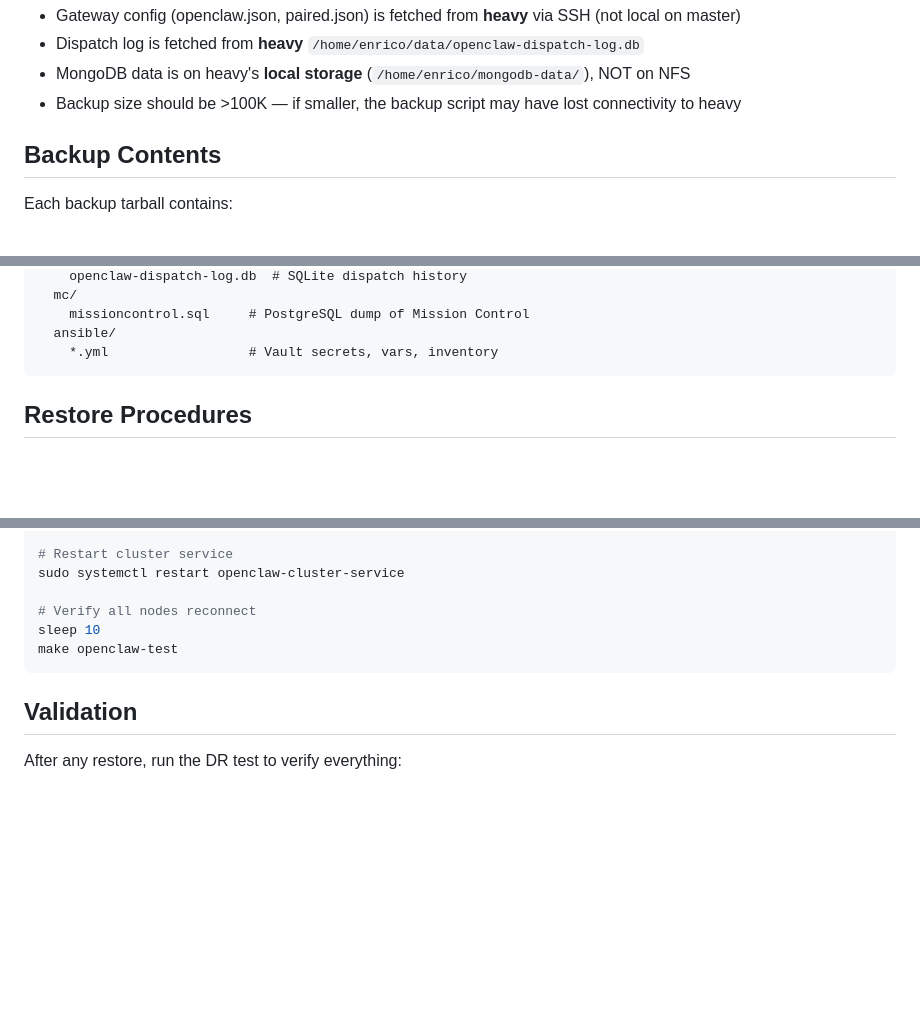
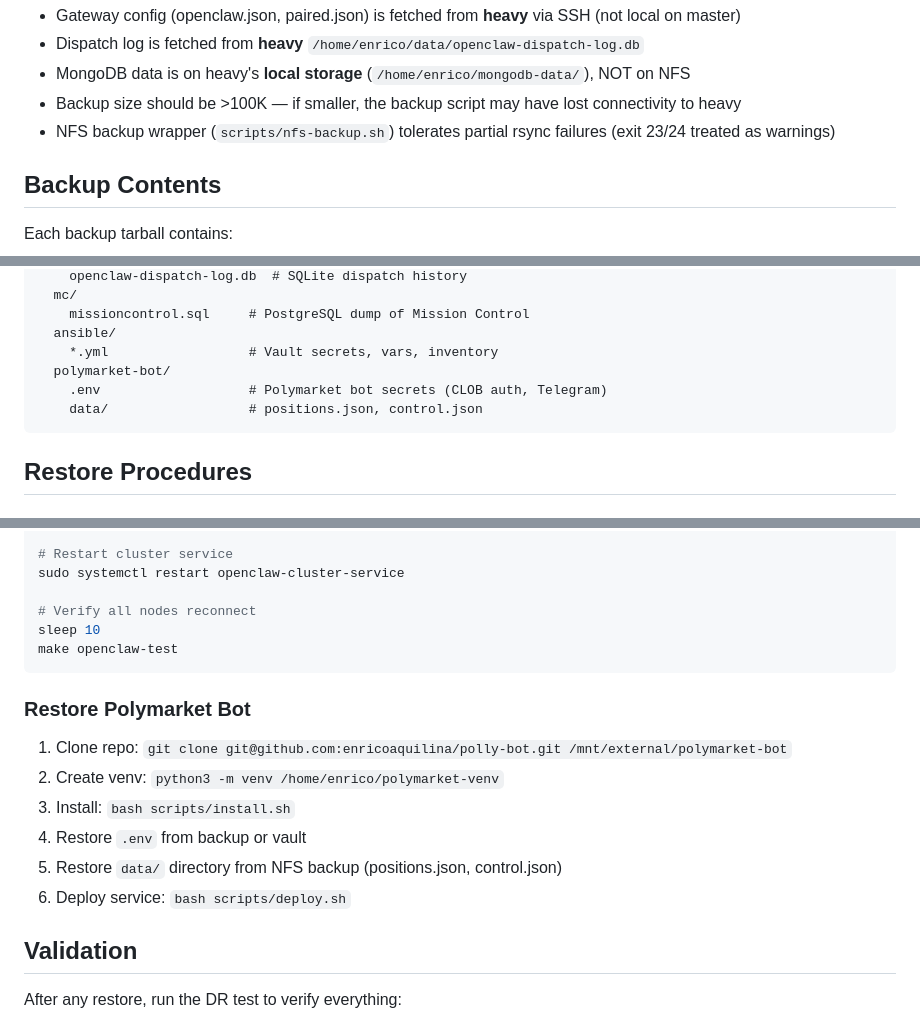
Before and after one commit to enricoaquilina/pi-cluster, a Markdown page: docs/DISASTER-RECOVERY.md, 3 parts joined by grey strips. Drawn GitHub-style; blank space fills up the shorter version.

````diff
--- a/docs/DISASTER-RECOVERY.md
+++ b/docs/DISASTER-RECOVERY.md
@@ -14,6 +14,7 @@ Retention: 14 days on both local and remote.
 - Dispatch log is fetched from **heavy** `/home/enrico/data/openclaw-dispatch-log.db`
 - MongoDB data is on heavy's **local storage** (`/home/enrico/mongodb-data/`), NOT on NFS
 - Backup size should be >100K — if smaller, the backup script may have lost connectivity to heavy
+- NFS backup wrapper (`scripts/nfs-backup.sh`) tolerates partial rsync failures (exit 23/24 treated as warnings)
 
 ## Backup Contents
 
@@ -37,6 +38,9 @@ YYYY-MM-DD/
     missioncontrol.sql     # PostgreSQL dump of Mission Control
   ansible/
     *.yml                  # Vault secrets, vars, inventory
+  polymarket-bot/
+    .env                   # Polymarket bot secrets (CLOB auth, Telegram)
+    data/                  # positions.json, control.json
 ```
 
 ## Restore Procedures
@@ -161,6 +165,15 @@ sleep 10
 make openclaw-test
 ```
 
+### Restore Polymarket Bot
+
+1. Clone repo: `git clone git@github.com:enricoaquilina/polly-bot.git /mnt/external/polymarket-bot`
+2. Create venv: `python3 -m venv /home/enrico/polymarket-venv`
+3. Install: `bash scripts/install.sh`
+4. Restore `.env` from backup or vault
+5. Restore `data/` directory from NFS backup (positions.json, control.json)
+6. Deploy service: `bash scripts/deploy.sh`
+
 ## Validation
 
 After any restore, run the DR test to verify everything:
````
Also changed, not shown: docs/architecture.md (+4 -1 lines), docs/runbook.md (+25 -1 lines).
